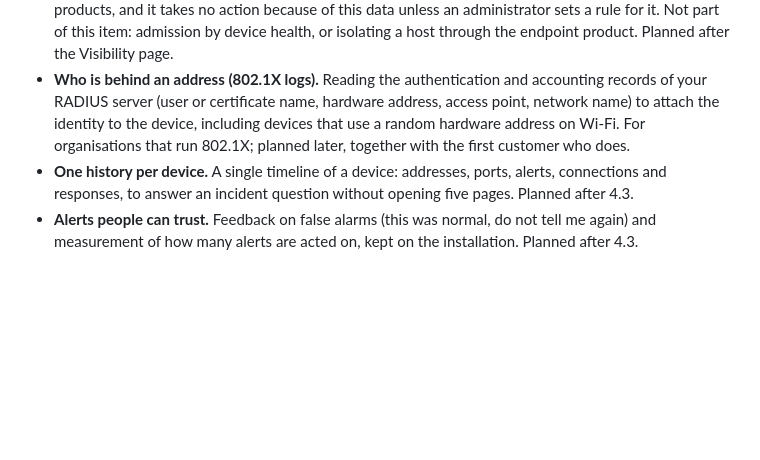
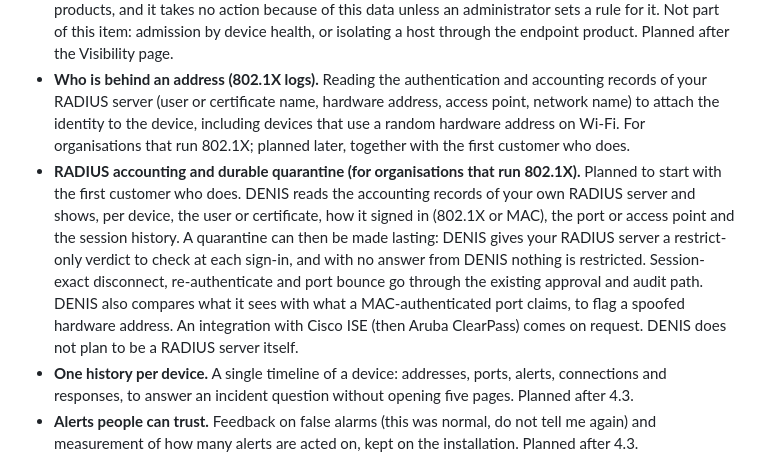
Before and after one commit to stefanmesaros/denis, a Markdown page: ROADMAP.md, the part around the change. Rendered like a GitHub page; blank space fills up the shorter version.

Commit message:
roadmap: RADIUS accounting and durable quarantine

```diff
--- a/ROADMAP.md
+++ b/ROADMAP.md
@@ -146,6 +146,7 @@ From what people running network detection and access control say about their ow
 * **Unknown devices without an agent.** Onboarding puts the unknown-device question first: what is on the network that nothing manages, with the evidence for each device and an owner to assign. Planned for 4.3.
 * **Which devices a security or management tool knows (read-only import).** DENIS reads the device list of the endpoint security and device management products you already run (first ESET PROTECT and Microsoft Intune; others on request) and sets it next to what it sees on the network. Each device then says either "managed by <tool>, last seen <time>, protection <status>" or "not managed by any tool", and the second group is a list an administrator can filter, assign an owner to, and export. How it works: a device is matched by hardware address, name or serial number; an unclear match is shown as a possible match for a person to confirm and is never guessed; a tool that cannot be reached or an old answer gives "unknown", a third state that never counts as healthy or as unhealthy. DENIS only reads: it changes nothing in those products, and it takes no action because of this data unless an administrator sets a rule for it. Not part of this item: admission by device health, or isolating a host through the endpoint product. Planned after the Visibility page.
 * **Who is behind an address (802.1X logs).** Reading the authentication and accounting records of your RADIUS server (user or certificate name, hardware address, access point, network name) to attach the identity to the device, including devices that use a random hardware address on Wi-Fi. For organisations that run 802.1X; planned later, together with the first customer who does.
+* **RADIUS accounting and durable quarantine (for organisations that run 802.1X).** Planned to start with the first customer who does. DENIS reads the accounting records of your own RADIUS server and shows, per device, the user or certificate, how it signed in (802.1X or MAC), the port or access point and the session history. A quarantine can then be made lasting: DENIS gives your RADIUS server a restrict-only verdict to check at each sign-in, and with no answer from DENIS nothing is restricted. Session-exact disconnect, re-authenticate and port bounce go through the existing approval and audit path. DENIS also compares what it sees with what a MAC-authenticated port claims, to flag a spoofed hardware address. An integration with Cisco ISE (then Aruba ClearPass) comes on request. DENIS does not plan to be a RADIUS server itself.
 * **One history per device.** A single timeline of a device: addresses, ports, alerts, connections and responses, to answer an incident question without opening five pages. Planned after 4.3.
 * **Alerts people can trust.** Feedback on false alarms (this was normal, do not tell me again) and measurement of how many alerts are acted on, kept on the installation. Planned after 4.3.
 * **More real-equipment checks of enforcement.** Kill switch, hourly limit, wrong credential, a connector that loses its connection, and release after a restart, on each verified device.
```
